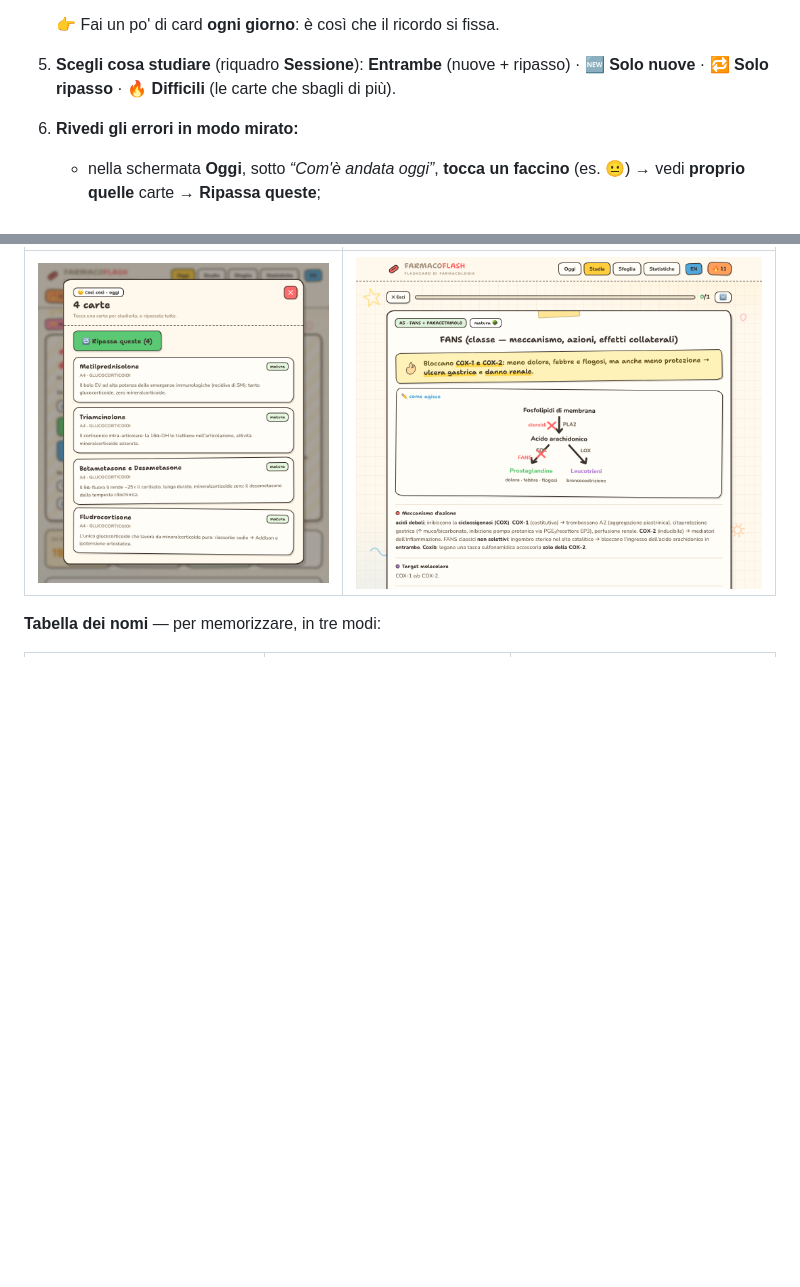
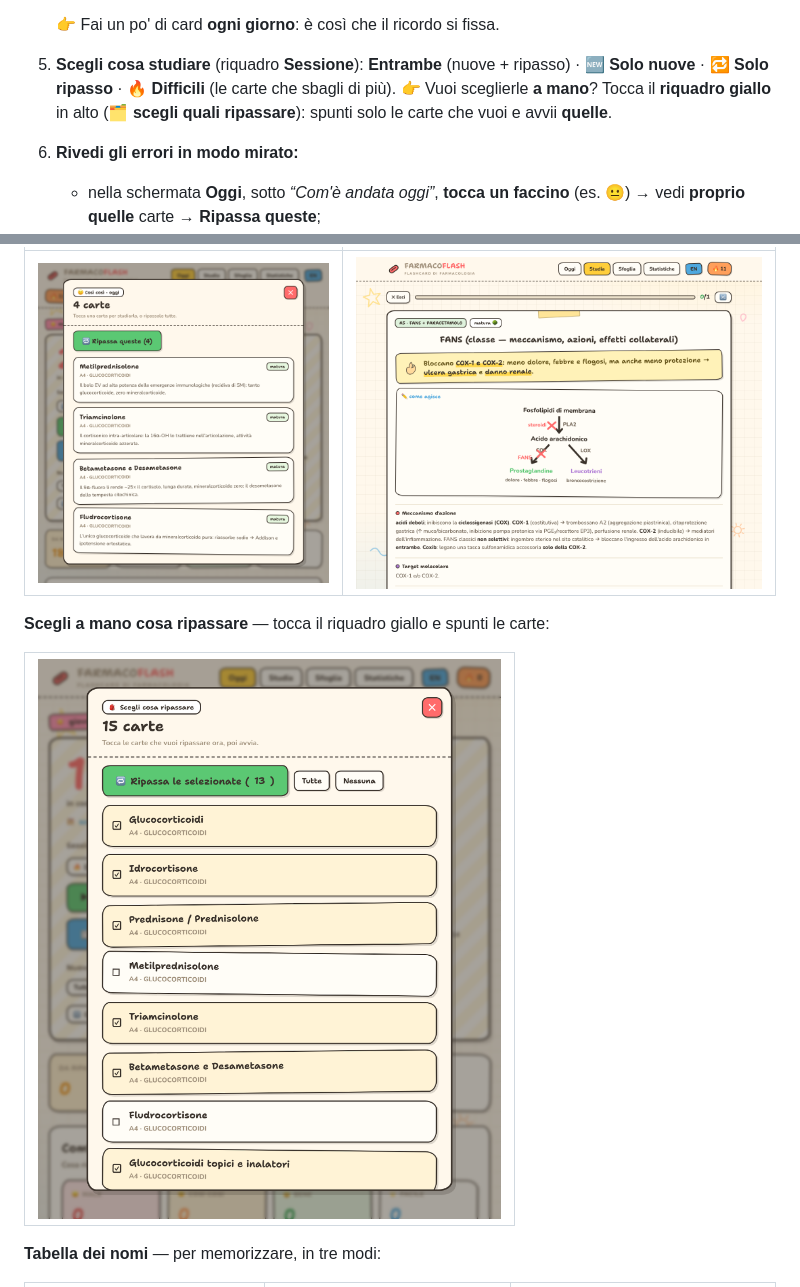
Before and after one commit to Mutablewarp/farmacoflash, a Markdown page: README.md, 2 parts joined by grey strips. Drawn GitHub-style; pictures changed too: screenshots/15-scegli-ripasso.png (added); blank space fills up the shorter version.

```diff
--- a/README.md
+++ b/README.md
@@ -22,6 +22,7 @@
    👉 Fai un po' di card **ogni giorno**: è così che il ricordo si fissa.
 5. **Scegli cosa studiare** (riquadro **Sessione**):
    **Entrambe** (nuove + ripasso) · **🆕 Solo nuove** · **🔁 Solo ripasso** · **🔥 Difficili** (le carte che sbagli di più).
+   👉 Vuoi sceglierle **a mano**? Tocca il **riquadro giallo** in alto (**🗂 scegli quali ripassare**): spunti solo le carte che vuoi e avvii **quelle**.
 6. **Rivedi gli errori in modo mirato:**
    - nella schermata **Oggi**, sotto *“Com'è andata oggi”*, **tocca un faccino** (es. 😐) → vedi **proprio quelle** carte → **Ripassa queste**;
    - in **Statistiche** trovi **🔥 A rischio** e **🌱 Mai mature**: toccale per ripassarle.
@@ -58,6 +59,11 @@ Funziona **senza internet**, senza account, senza abbonamenti — i tuoi dati re
 | Rivedi gli errori del giorno | Diagrammi del meccanismo (disegnati a mano) |
 |---|---|
 | ![Ripasso mirato](screenshots/07-oggi-ripasso-mirato.png) | ![Diagramma](screenshots/08-diagramma.png) |
+
+**Scegli a mano cosa ripassare** — tocca il riquadro giallo e spunti le carte:
+
+| ![Scegli cosa ripassare](screenshots/15-scegli-ripasso.png) |
+|:--:|
 
 **Tabella dei nomi** — per memorizzare, in tre modi:
 
```
Also changed, not shown: README.en.md (+6 -1 lines), 2 other files.
